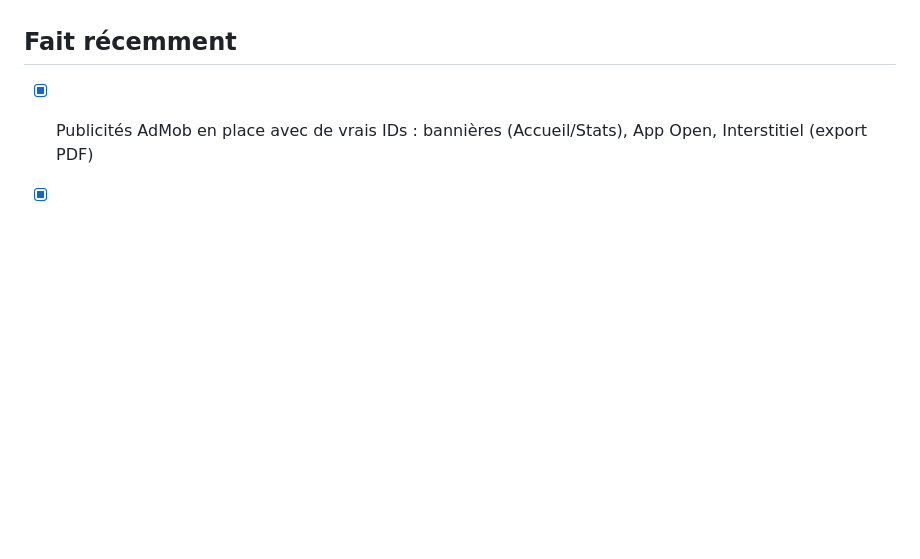
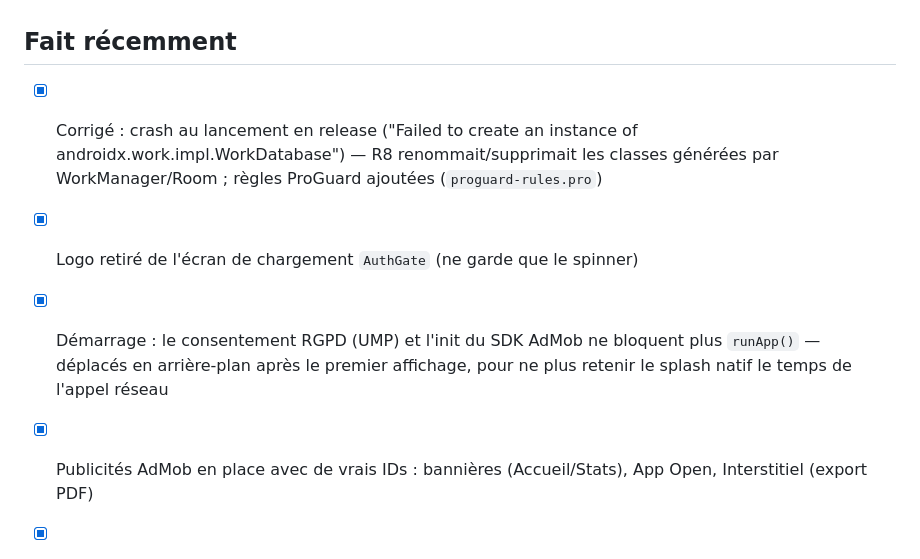
Before and after one commit to guillaumer-ctrl/nibblenibble, a Markdown page: TODO.md, the part around the change. GitHub-like rendering; blank space fills up the shorter version.

Commit message:
Update TODO.md with last night's launch fixes
Co-Authored-By: Claude Sonnet 5 <noreply@anthropic.com>

```diff
--- a/TODO.md
+++ b/TODO.md
@@ -28,6 +28,9 @@ Liste vivante : dis-moi quoi ajouter/cocher/supprimer et je la tiens à jour.
 - [ ] Fiche App Store Connect (description, captures d'écran, classification)
 
 ## Fait récemment
+- [x] Corrigé : crash au lancement en release ("Failed to create an instance of androidx.work.impl.WorkDatabase") — R8 renommait/supprimait les classes générées par WorkManager/Room ; règles ProGuard ajoutées (`proguard-rules.pro`)
+- [x] Logo retiré de l'écran de chargement `AuthGate` (ne garde que le spinner)
+- [x] Démarrage : le consentement RGPD (UMP) et l'init du SDK AdMob ne bloquent plus `runApp()` — déplacés en arrière-plan après le premier affichage, pour ne plus retenir le splash natif le temps de l'appel réseau
 - [x] Publicités AdMob en place avec de vrais IDs : bannières (Accueil/Stats), App Open, Interstitiel (export PDF)
 - [x] Feature graphics Play Store (1024×500) en FR/EN/ES, flatten 24-bit RGB (pas d'alpha)
 - [x] 15 visuels marketing pour la fiche Play/App Store (5 écrans × FR/EN/ES) — `graphics/marketing/`
```
